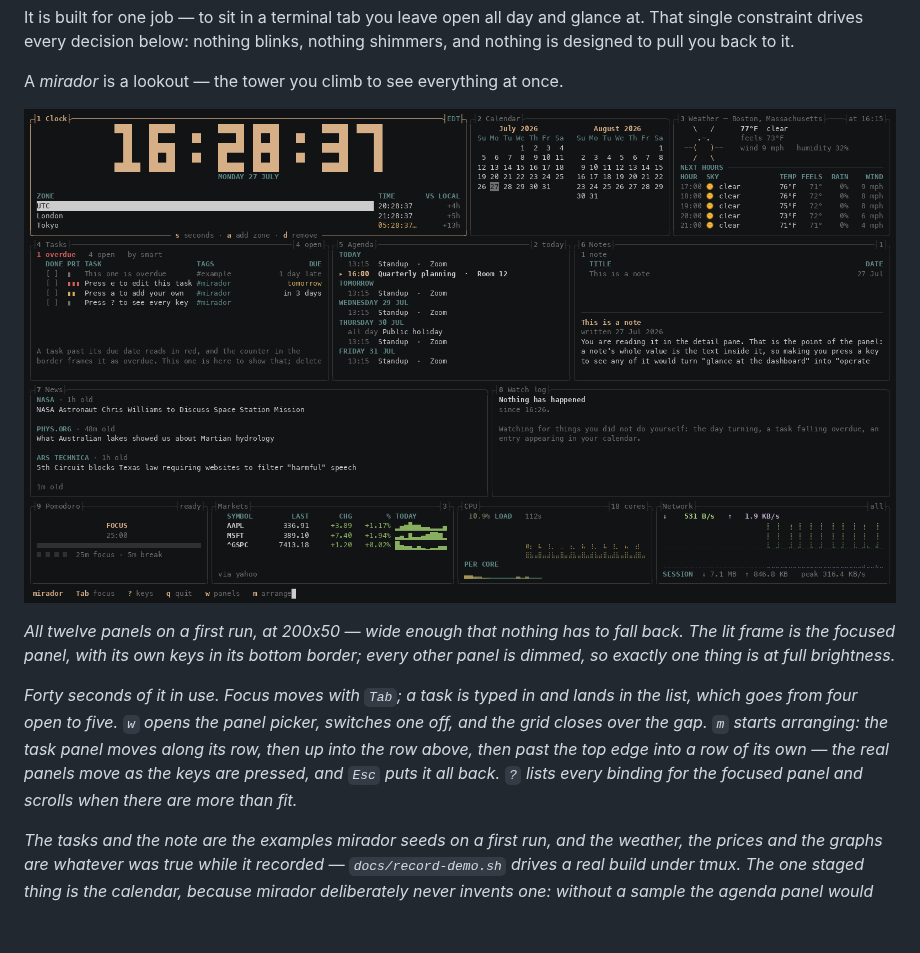
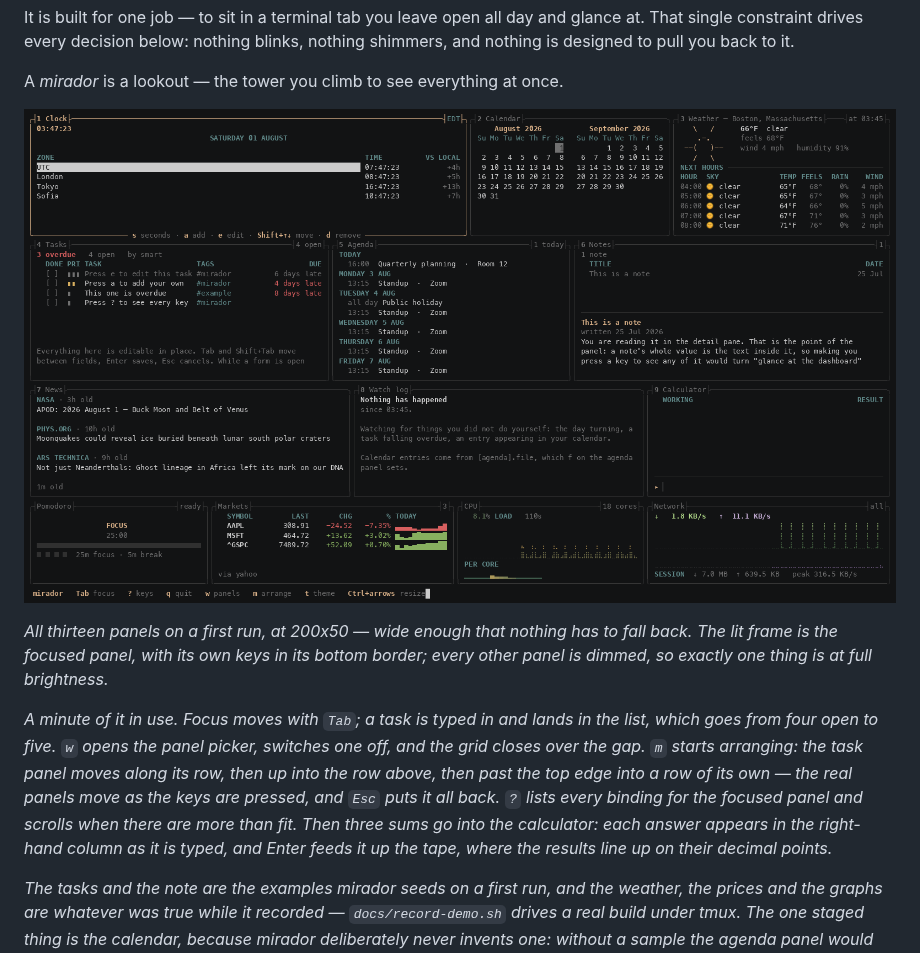
Before and after one commit to jchultarsky/mirador, a Markdown page: README.md, the part around the change. Rendered like a GitHub page; pictures changed too: docs/demo.gif; blank space fills up the shorter version.

Commit message:
Regenerate the demo GIF and correct its captions (#172)
The README said "All twelve mirador panels" in both the alt text and
the caption. The default layout has placed thirteen since the
calculator landed, and the recording predated it entirely.

This is the failure the housekeeping note warns about, and it is worse
than an ordinary stale doc: /docs is excluded from the crate, so the
GIF is referenced by absolute raw.githubusercontent URL. Replacing it
updates the image on every published version at once, while the prose
around it stays frozen at whatever each release baked in. 0.3.0 spent
an hour showing the pomodoro panel above a caption explaining that the
shot predated it.

Two things in the recording script were stale as well, and one of them
was silently wrong. `tmux send-keys '6'` was the pomodoro when the
script was written; it has meant *notes* since the agenda and news
panels joined the default layout, so the finale — "started last so the
recording ends on something moving" — was pressing space on the notes
panel. The calculator has now taken `9`, and the pomodoro is one of the
four panels past the end of the jump keys, so it is reached with Tab
instead. A comment says what breaks if that stops being true.

The demo gains a calculator segment. Typed a character at a time on
purpose: the answer forms in the right-hand column before Enter, which
is the thing worth seeing about the panel, and a paste would skip past
it. The three sums are chosen so the tape demonstrates its decimal
alignment — 384, 75 and 7.5 under one another.

Verified by extracting frames rather than by trusting the exit code:
frame 0 opens on the dashboard with no black lead-in, frame 86 shows
the live preview forming mid-sum, and the last frame shows the full
tape aligned with the pomodoro focused and counting down at 24:56.

Co-authored-by: Julian Chultarsky <17622216+jchultarsky@users.noreply.github.com>
Co-authored-by: Claude Opus 5 <noreply@anthropic.com>

```diff
--- a/README.md
+++ b/README.md
@@ -16,19 +16,21 @@ nothing shimmers, and nothing is designed to pull you back to it.
 
 A *mirador* is a lookout — the tower you climb to see everything at once.
 
-![All twelve mirador panels on a wide terminal, in use: a block-numeral clock, two months of calendar, weather with an hourly forecast, the task list, an agenda of upcoming events, notes, a news panel of headlines, a watch log, a pomodoro timer, and a market watchlist beside live CPU and network graphs. Focus moves between panels, a task is typed in and added to the list, the panel picker switches a panel off and the grid reflows around it, arrange mode moves the task panel along its row and up into the row above until it takes a row of its own, the help overlay opens and scrolls, and the pomodoro timer starts counting down](https://raw.githubusercontent.com/jchultarsky/mirador/main/docs/demo.gif)
+![All thirteen mirador panels on a wide terminal, in use: a block-numeral clock, two months of calendar, weather with an hourly forecast, the task list, an agenda of upcoming events, notes, a news panel of headlines, a watch log, a calculator, a pomodoro timer, and a market watchlist beside live CPU and network graphs. Focus moves between panels, a task is typed in and added to the list, the panel picker switches a panel off and the grid reflows around it, arrange mode moves the task panel along its row and up into the row above until it takes a row of its own, the help overlay opens and scrolls, three sums are typed into the calculator and feed up its tape, and the pomodoro timer starts counting down](https://raw.githubusercontent.com/jchultarsky/mirador/main/docs/demo.gif)
 
-*All twelve panels on a first run, at 200x50 — wide enough that nothing has to fall
+*All thirteen panels on a first run, at 200x50 — wide enough that nothing has to fall
 back. The lit frame is the focused panel, with its own keys in its bottom
 border; every other panel is dimmed, so exactly one thing is at full brightness.*
 
-*Forty seconds of it in use. Focus moves with `Tab`; a task is typed in and
+*A minute of it in use. Focus moves with `Tab`; a task is typed in and
 lands in the list, which goes from four open to five. `w` opens the panel picker,
 switches one off, and the grid closes over the gap. `m` starts arranging: the
 task panel moves along its row, then up into the row above, then past the top
 edge into a row of its own — the real panels move as the keys are pressed, and
 `Esc` puts it all back. `?` lists every binding for the focused panel and
-scrolls when there are more than fit.*
+scrolls when there are more than fit. Then three sums go into the calculator:
+each answer appears in the right-hand column as it is typed, and Enter feeds it
+up the tape, where the results line up on their decimal points.*
 
 *The tasks and the note are the examples mirador seeds on a first run, and the
 weather, the prices and the graphs are whatever was true while it recorded —
```
Also changed, not shown: 1 other file.
